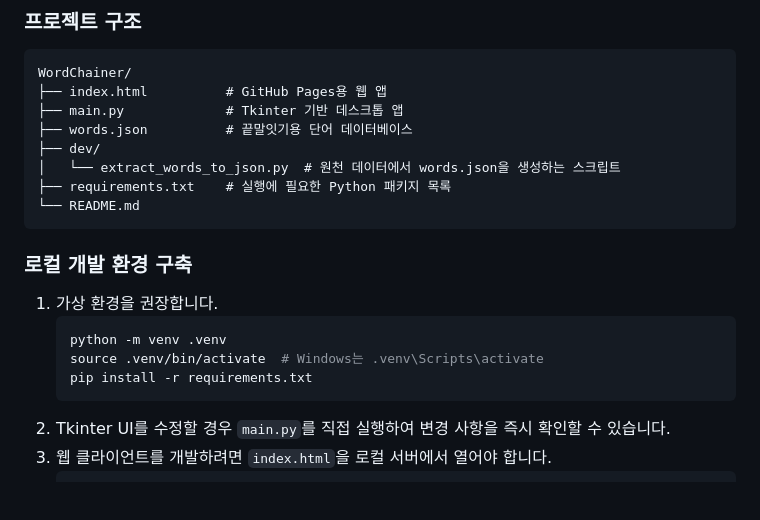
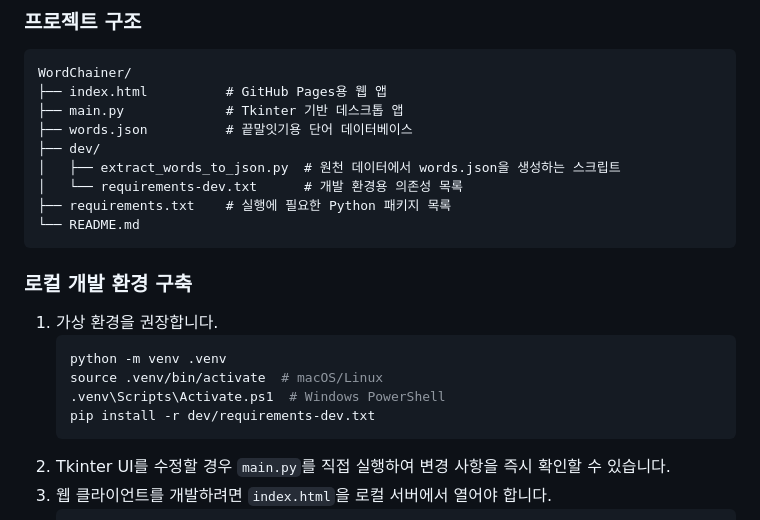
Before and after one commit to cheesedongjin/WordChainer, a Markdown page: README.md, the part around the change. Drawn GitHub-style; blank space fills up the shorter version.

Commit message:
Fix Windows activation command in READMEs

````diff
--- a/README.md
+++ b/README.md
@@ -45,7 +45,8 @@ WordChainer/
 ├── main.py             # Tkinter 기반 데스크톱 앱
 ├── words.json          # 끝말잇기용 단어 데이터베이스
 ├── dev/
-│   └── extract_words_to_json.py  # 원천 데이터에서 words.json을 생성하는 스크립트
+│   ├── extract_words_to_json.py  # 원천 데이터에서 words.json을 생성하는 스크립트
+│   └── requirements-dev.txt      # 개발 환경용 의존성 목록
 ├── requirements.txt    # 실행에 필요한 Python 패키지 목록
 └── README.md
 ```
@@ -54,8 +55,9 @@ WordChainer/
 1. 가상 환경을 권장합니다.
    ```bash
    python -m venv .venv
-   source .venv/bin/activate  # Windows는 .venv\Scripts\activate
-   pip install -r requirements.txt
+   source .venv/bin/activate  # macOS/Linux
+   .venv\Scripts\Activate.ps1  # Windows PowerShell
+   pip install -r dev/requirements-dev.txt
    ```
 2. Tkinter UI를 수정할 경우 `main.py`를 직접 실행하여 변경 사항을 즉시 확인할 수 있습니다.
 3. 웹 클라이언트를 개발하려면 `index.html`을 로컬 서버에서 열어야 합니다.
````
Also changed, not shown: README.en.md (+5 -3 lines).
